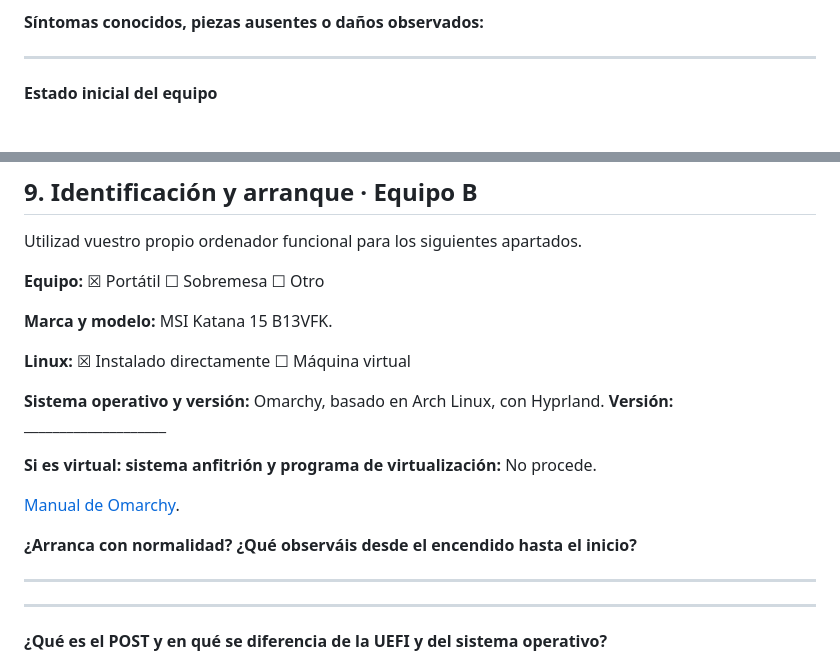
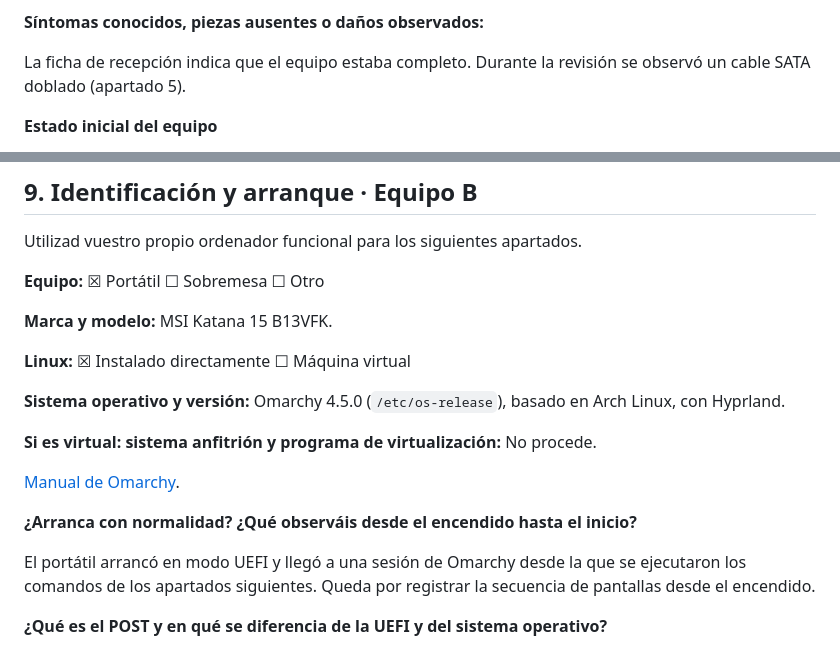
Before and after one commit to calebmartinc14/Curso_26-27_SI, a Markdown page: UT2/montaje.md, 2 parts joined by grey strips. GitHub-like rendering.

```diff
--- a/UT2/montaje.md
+++ b/UT2/montaje.md
@@ -32,7 +32,7 @@
 
 **Síntomas conocidos, piezas ausentes o daños observados:**
 
-________________________________________________________________________
+La ficha de recepción indica que el equipo estaba completo. Durante la revisión se observó un cable SATA doblado (apartado 5).
 
 **Estado inicial del equipo**
 
@@ -224,7 +224,7 @@ Utilizad vuestro propio ordenador funcional para los siguientes apartados.
 
 **Linux:** ☒ Instalado directamente  ☐ Máquina virtual
 
-**Sistema operativo y versión:** Omarchy, basado en Arch Linux, con Hyprland. **Versión:** ____________________
+**Sistema operativo y versión:** Omarchy 4.5.0 (`/etc/os-release`), basado en Arch Linux, con Hyprland.
 
 **Si es virtual: sistema anfitrión y programa de virtualización:** No procede.
 
@@ -232,9 +232,7 @@ Utilizad vuestro propio ordenador funcional para los siguientes apartados.
 
 **¿Arranca con normalidad? ¿Qué observáis desde el encendido hasta el inicio?**
 
-________________________________________________________________________
-
-________________________________________________________________________
+El portátil arrancó en modo UEFI y llegó a una sesión de Omarchy desde la que se ejecutaron los comandos de los apartados siguientes. Queda por registrar la secuencia de pantallas desde el encendido.
 
 **¿Qué es el POST y en qué se diferencia de la UEFI y del sistema operativo?**
 
```
Also changed, not shown: other parts of UT2/montaje.md (+33 -16 lines), UT2/images/montaje-22-equipo-b-lscpu.png (added), UT2/images/montaje-23-equipo-b-free-lsblk-lspci.png (added).
